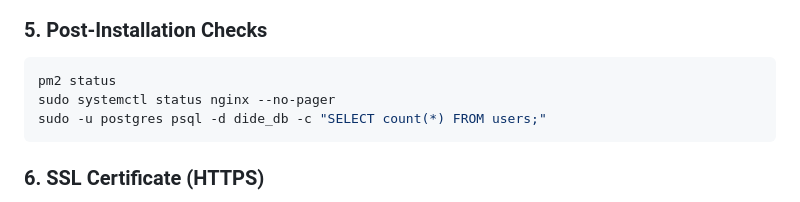
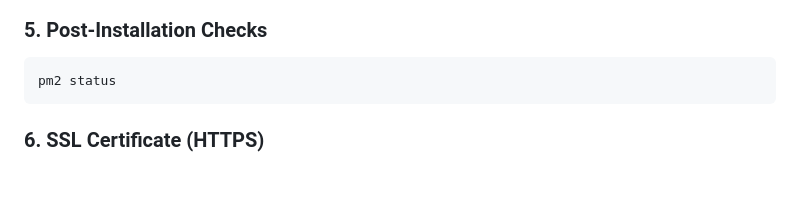
Before and after one commit to Digital-Detectives-of-Environment/DiDe-Web, a Markdown page: README.md, the part around the change. GitHub-like rendering; blank space fills up the shorter version.

````diff
--- a/README.md
+++ b/README.md
@@ -399,8 +399,6 @@ The script will automatically:
 
 ```bash
 pm2 status
-sudo systemctl status nginx --no-pager
-sudo -u postgres psql -d dide_db -c "SELECT count(*) FROM users;"
 ```
 
 ### 6. SSL Certificate (HTTPS)
````
